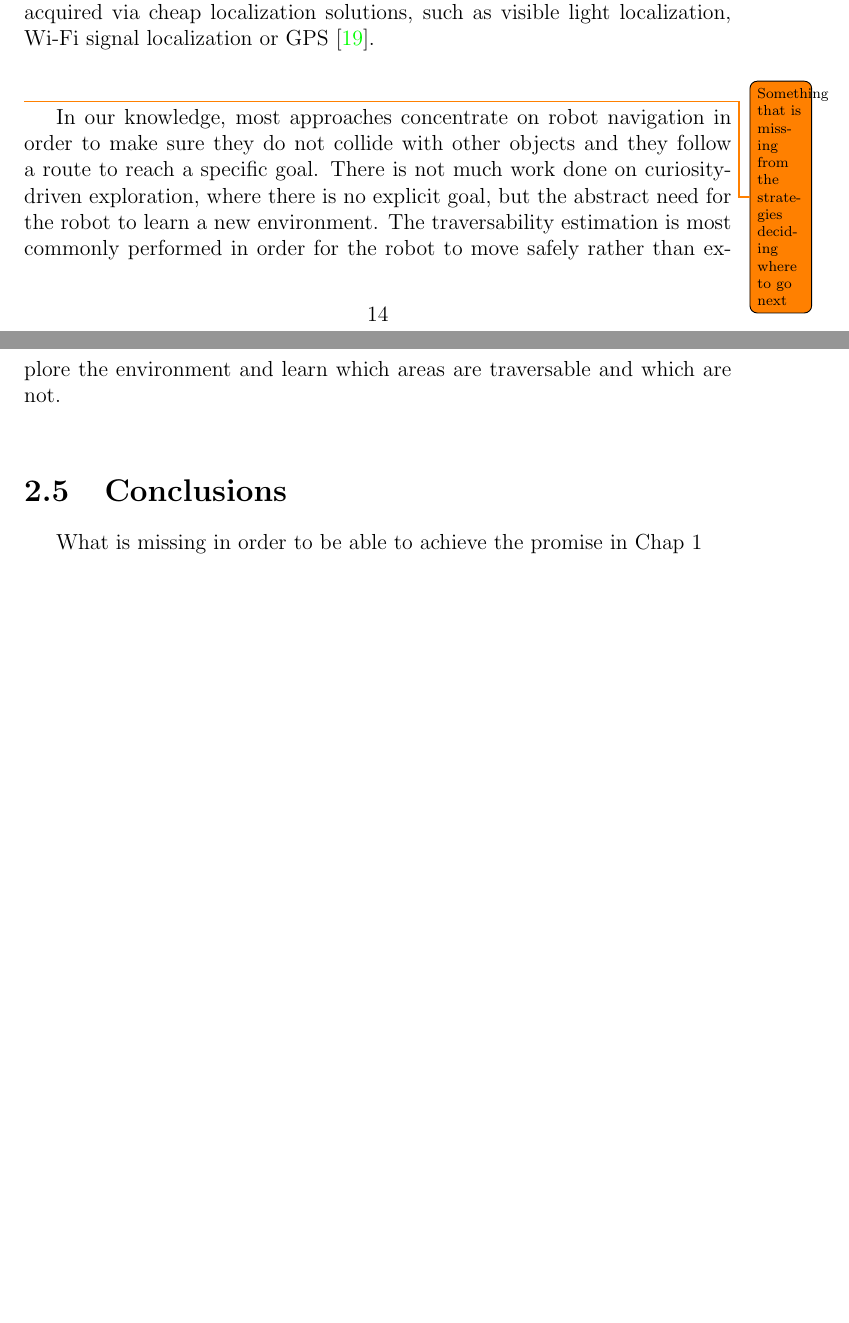
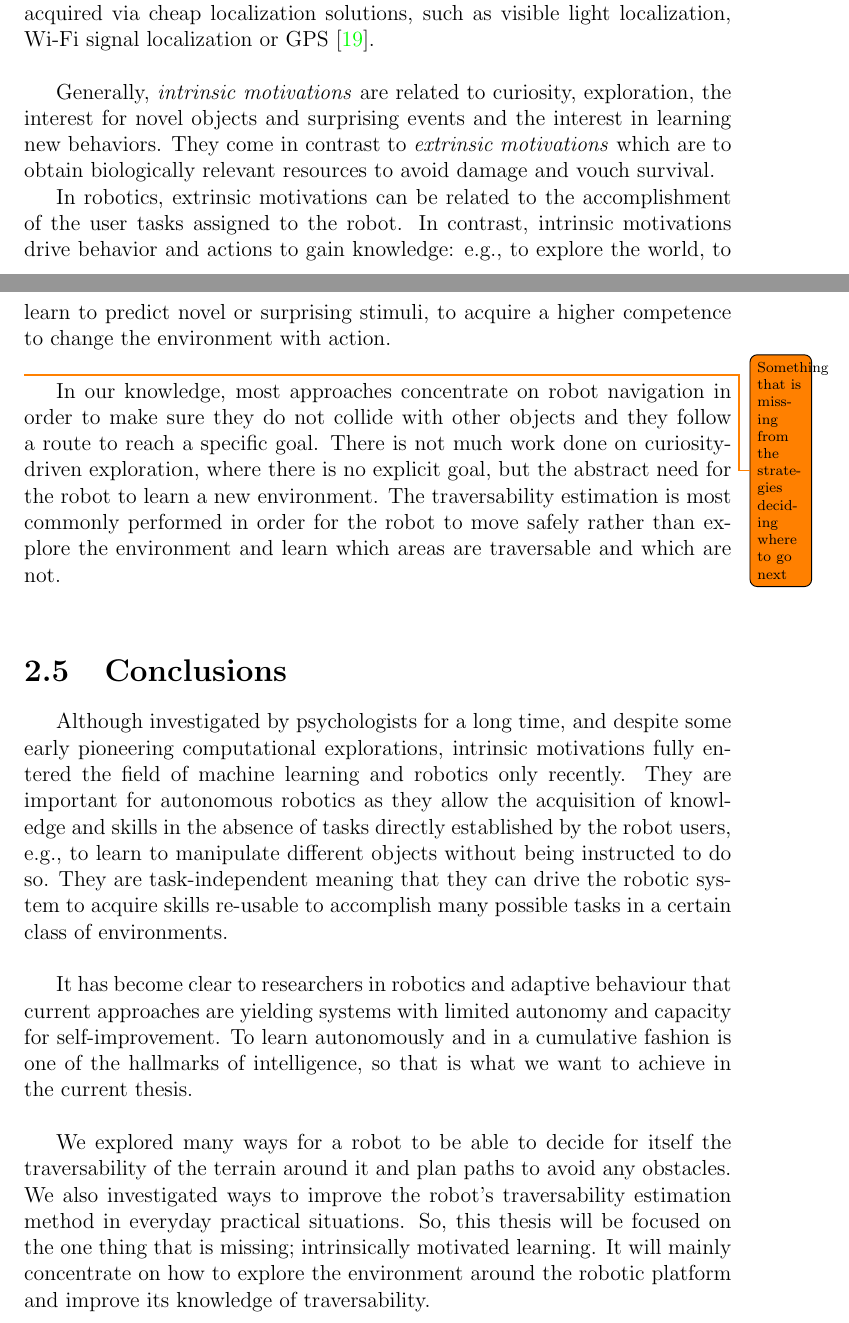
Before and after one commit to nefelipk/thesis, a LaTeX thesis (thesis.tex): two parts of pages 14 and 15 of 23, joined at a grey line, cut so that both start at the same text, the shorter picture padded with empty space. Compiled offline with pdfLaTeX.

Commit message:
Add intrinsic motivations

```diff
--- a/thesis.tex
+++ b/thesis.tex
@@ -578,8 +593,20 @@
 	the map of the robot's current environment, the designated goal location can be
 	acquired via cheap localization solutions, such as visible light localization,
 	Wi-Fi signal localization or \acronym{gps} \citep{Zhelo}.
-	\\\\
+	\\
 
+	Generally, \term{intrinsic motivations} are related to curiosity, exploration,
+	the interest for novel objects and surprising events and the interest in
+	learning new behaviors. They come in contrast to \term{extrinsic motivations}
+	which are to obtain biologically relevant resources to avoid damage and vouch
+	survival.
+	\par
+	In robotics, extrinsic motivations can be related to the accomplishment of the
+	user tasks assigned to the robot. In contrast, intrinsic motivations drive
+	behavior and actions to gain knowledge: e.g., to explore the world, to learn to
+	predict novel or surprising stimuli, to acquire a higher competence to change
+	the environment with action.
+	\\
 
 	\todo[size={{\scriptsize}}]{Something that is missing from the strategies deciding where to go next}
 	In our knowledge, most approaches concentrate on robot navigation in order to
@@ -591,15 +618,36 @@
 	environment and learn which areas are traversable and which are not.
 	\\
 
-
-
 	\section{Conclusions}
 	\label{sec:bg:concl}
 
-	What is missing in order to be able to achieve the promise in Chap 1
+	Although investigated by psychologists for a long time, and despite some early
+	pioneering computational explorations, intrinsic motivations fully entered the
+	field of machine learning and robotics only recently. They are important for
+	autonomous robotics as they allow the acquisition of knowledge and skills in the
+	absence of tasks directly established by the robot users, e.g., to learn to
+	manipulate different objects without being instructed to do so. They are
+	task-independent meaning that they can drive the robotic system to acquire skills
+	re-usable to accomplish many possible tasks in a certain class of environments.
+	\\
 
+	It has become clear to researchers in robotics and adaptive behaviour that
+	current approaches are yielding systems with limited autonomy and capacity for
+	self-improvement. To learn autonomously and in a cumulative fashion is one of
+	the hallmarks of intelligence, so that is what we want to achieve in the current
+	thesis.
+	\\
 
-	\chapter{Core foreground}
+	We explored many ways for a robot to be able to decide for itself the
+	traversability of the terrain around it and plan paths to avoid any obstacles.
+	We also investigated ways to improve the robot's traversability estimation
+	method in everyday practical situations. So, this thesis will be focused on the
+	one thing that is missing; intrinsically motivated learning. It will mainly
+	concentrate on how to explore the environment around the robotic platform and
+	improve its knowledge of traversability.
+	\\
+
+	\chapter{Core Foreground}
 	\label{sec:fg}
 
 	Machine learning is a subset of artificial intelligence used to effectively
```
Also changed, not shown: thesis.tex (27 more changed lines).
